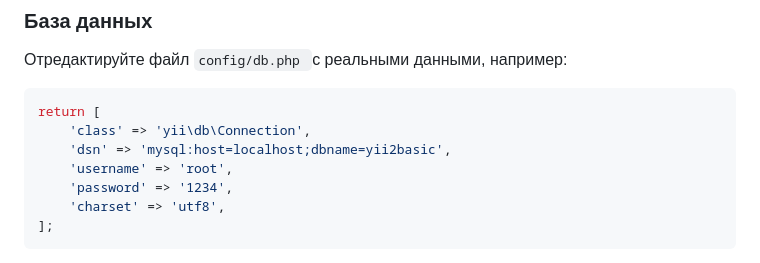
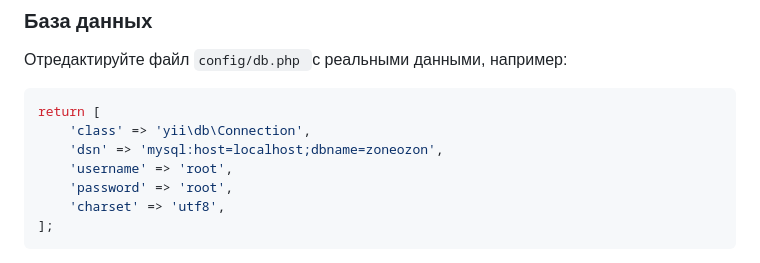
Before and after one commit to MonahLisa/noozon, a Markdown page: README.md, the part around the change printed below. GitHub-like rendering.

````diff
--- a/README.md
+++ b/README.md
@@ -111,9 +111,9 @@ You can then access the application through the following URL:
 ```php
 return [
     'class' => 'yii\db\Connection',
-    'dsn' => 'mysql:host=localhost;dbname=yii2basic',
+    'dsn' => 'mysql:host=localhost;dbname=zoneozon',
     'username' => 'root',
-    'password' => '1234',
+    'password' => 'root',
     'charset' => 'utf8',
 ];
 ```
````
Also changed, not shown: other parts of README.md (+4 -0 lines).
